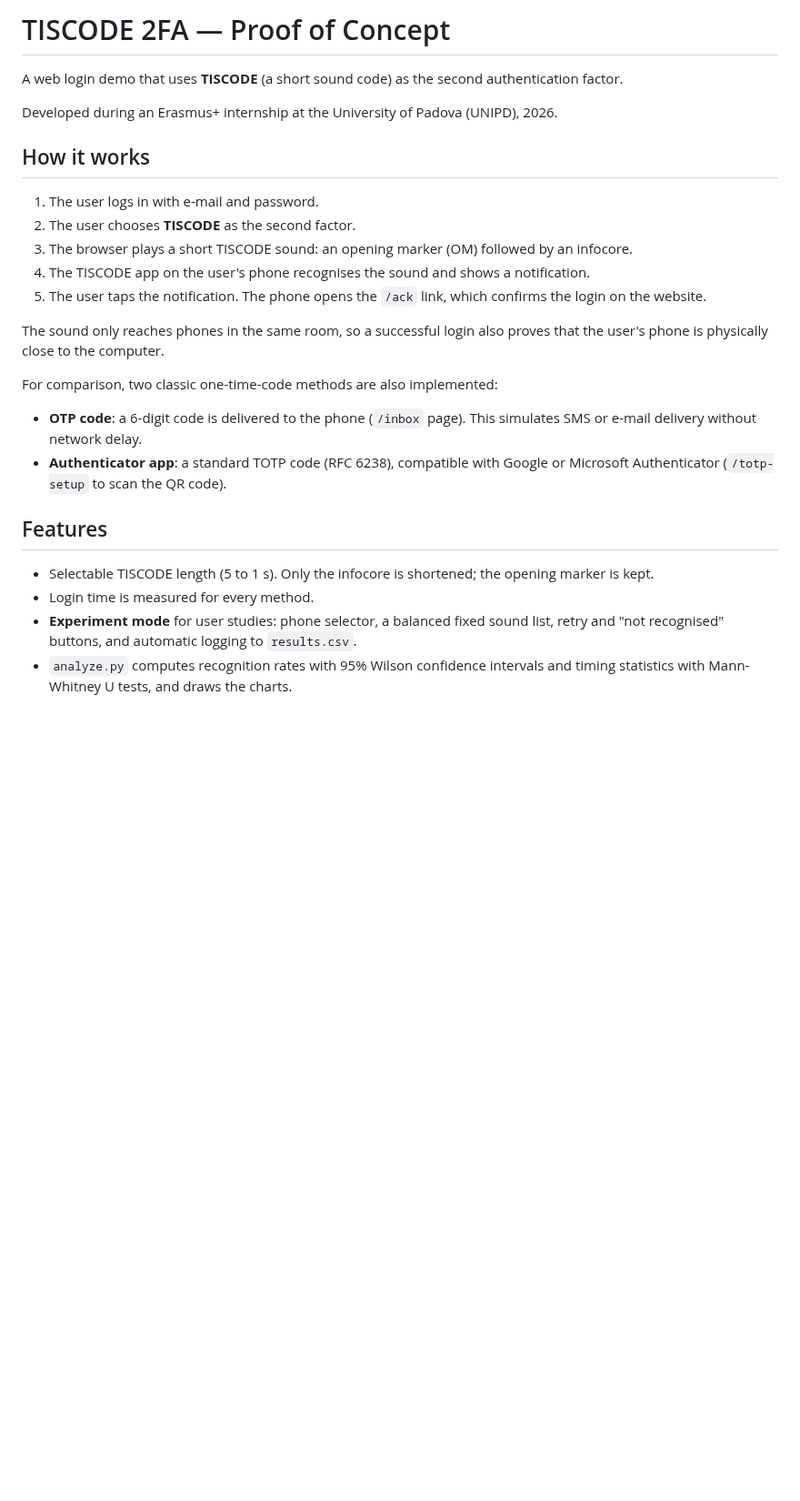
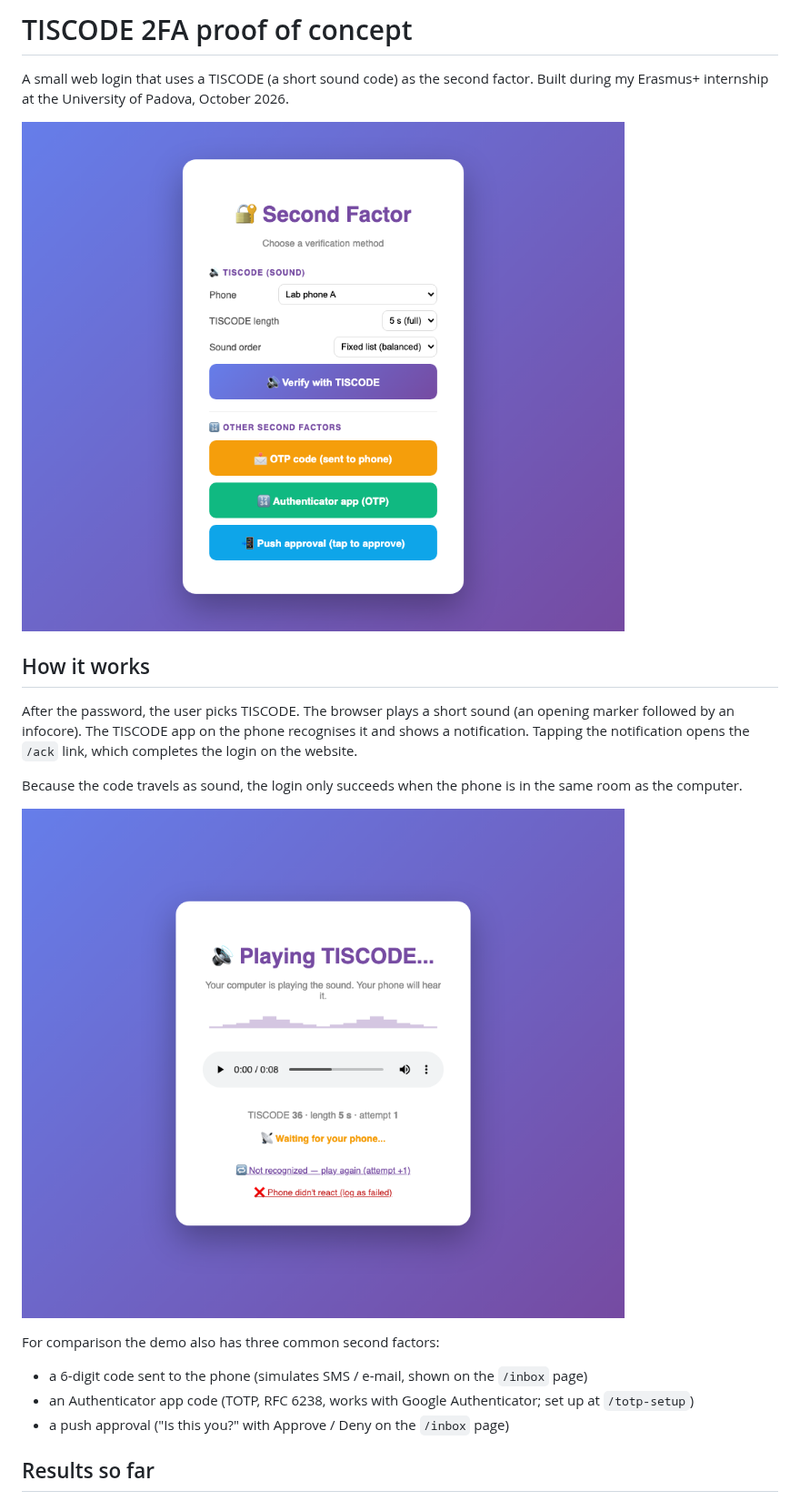
Before and after one commit to gmzsefer/tiscode-2fa-demo, a Markdown page: README.md, the part around one of its changes. Shown at 91% size. Rendered like a GitHub page; pictures changed too: docs/choose.png (added), docs/playing.png (added); blank space fills up the shorter version.

```diff
--- a/README.md
+++ b/README.md
@@ -1,28 +1,27 @@
-# TISCODE 2FA — Proof of Concept
+# TISCODE 2FA proof of concept
 
-A web login demo that uses **TISCODE** (a short sound code) as the second authentication factor.
+A small web login that uses a TISCODE (a short sound code) as the second factor.
+Built during my Erasmus+ internship at the University of Padova, October 2026.
 
-Developed during an Erasmus+ internship at the University of Padova (UNIPD), 2026.
+![Login and second-factor choice](docs/choose.png)
 
 ## How it works
 
-1. The user logs in with e-mail and password.
-2. The user chooses **TISCODE** as the second factor.
-3. The browser plays a short TISCODE sound: an opening marker (OM) followed by an infocore.
-4. The TISCODE app on the user's phone recognises the sound and shows a notification.
-5. The user taps the notification. The phone opens the `/ack` link, which confirms the login on the website.
+After the password, the user picks TISCODE. The browser plays a short sound
+(an opening marker followed by an infocore). The TISCODE app on the phone
+recognises it and shows a notification. Tapping the notification opens the
+`/ack` link, which completes the login on the website.
 
-The sound only reaches phones in the same room, so a successful login also proves that the user's phone is physically close to the computer.
+Because the code travels as sound, the login only succeeds when the phone is
+in the same room as the computer.
 
-For comparison, two classic one-time-code methods are also implemented:
+![TISCODE waiting for the phone](docs/playing.png)
 
-- **OTP code**: a 6-digit code is delivered to the phone (`/inbox` page). This simulates SMS or e-mail delivery without network delay.
-- **Authenticator app**: a standard TOTP code (RFC 6238), compatible with Google or Microsoft Authenticator (`/totp-setup` to scan the QR code).
+For comparison the demo also has three common second factors:
 
-## Features
+- a 6-digit code sent to the phone (simulates SMS / e-mail, shown on the `/inbox` page)
+- an Authenticator app code (TOTP, RFC 6238, works with Google Authenticator; set up at `/totp-setup`)
+- a push approval ("Is this you?" with Approve / Deny on the `/inbox` page)
 
-- Selectable TISCODE length (5 to 1 s). Only the infocore is shortened; the opening marker is kept.
-- Login time is measured for every method.
-- **Experiment mode** for user studies: phone selector, a balanced fixed sound list, retry and "not recognised" buttons, and automatic logging to `results.csv`.
-- `analyze.py` computes recognition rates with 95% Wilson confidence intervals and timing statistics with Mann-Whitney U tests, and draws the charts.
+## Results so far
 
```
Also changed, not shown: other parts of README.md (+43 -25 lines), docs/login.png (added), docs/method_by_phone.png (added), docs/push.png (added), docs/recognition_vs_length.png (added), 9 other files.
